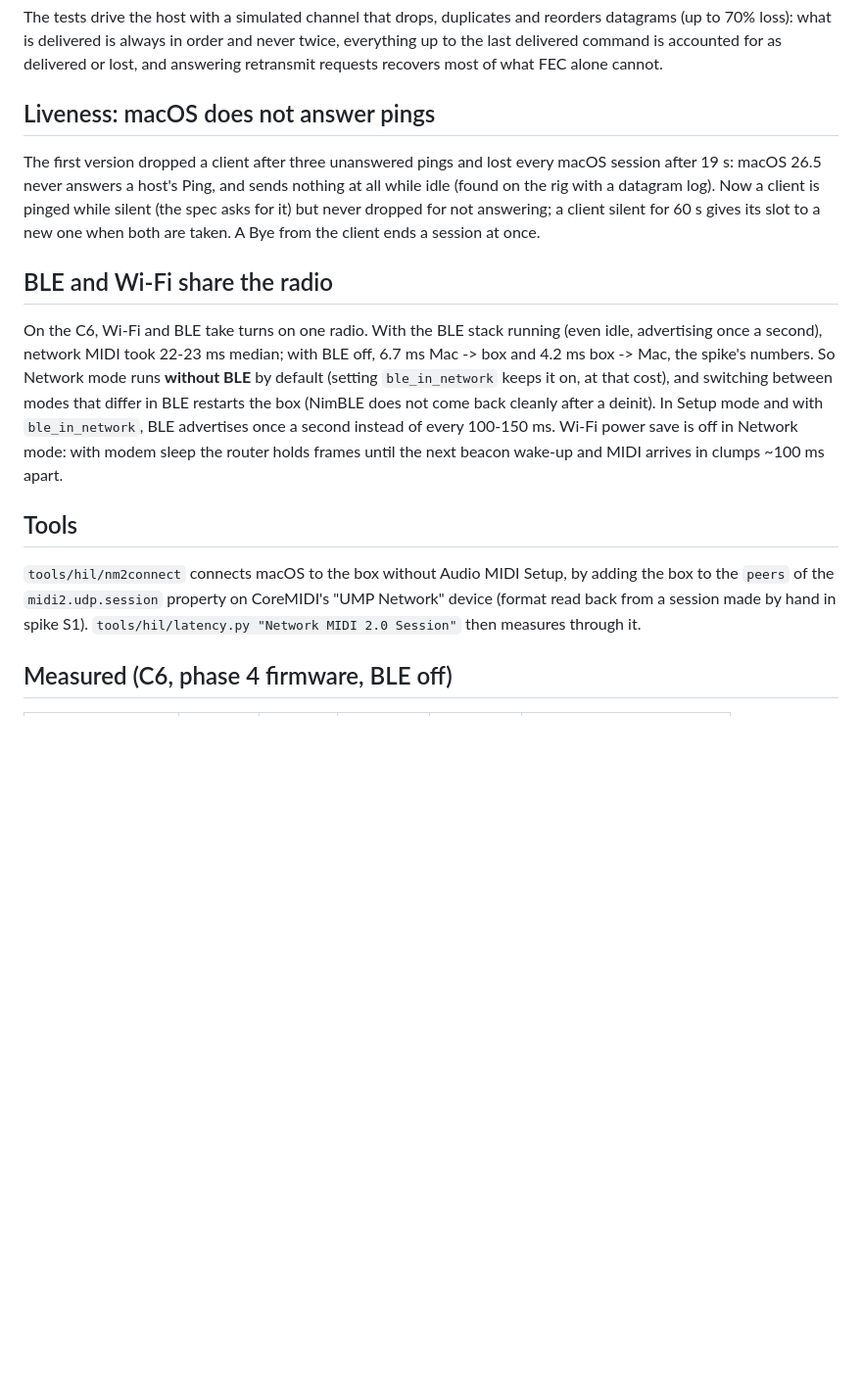
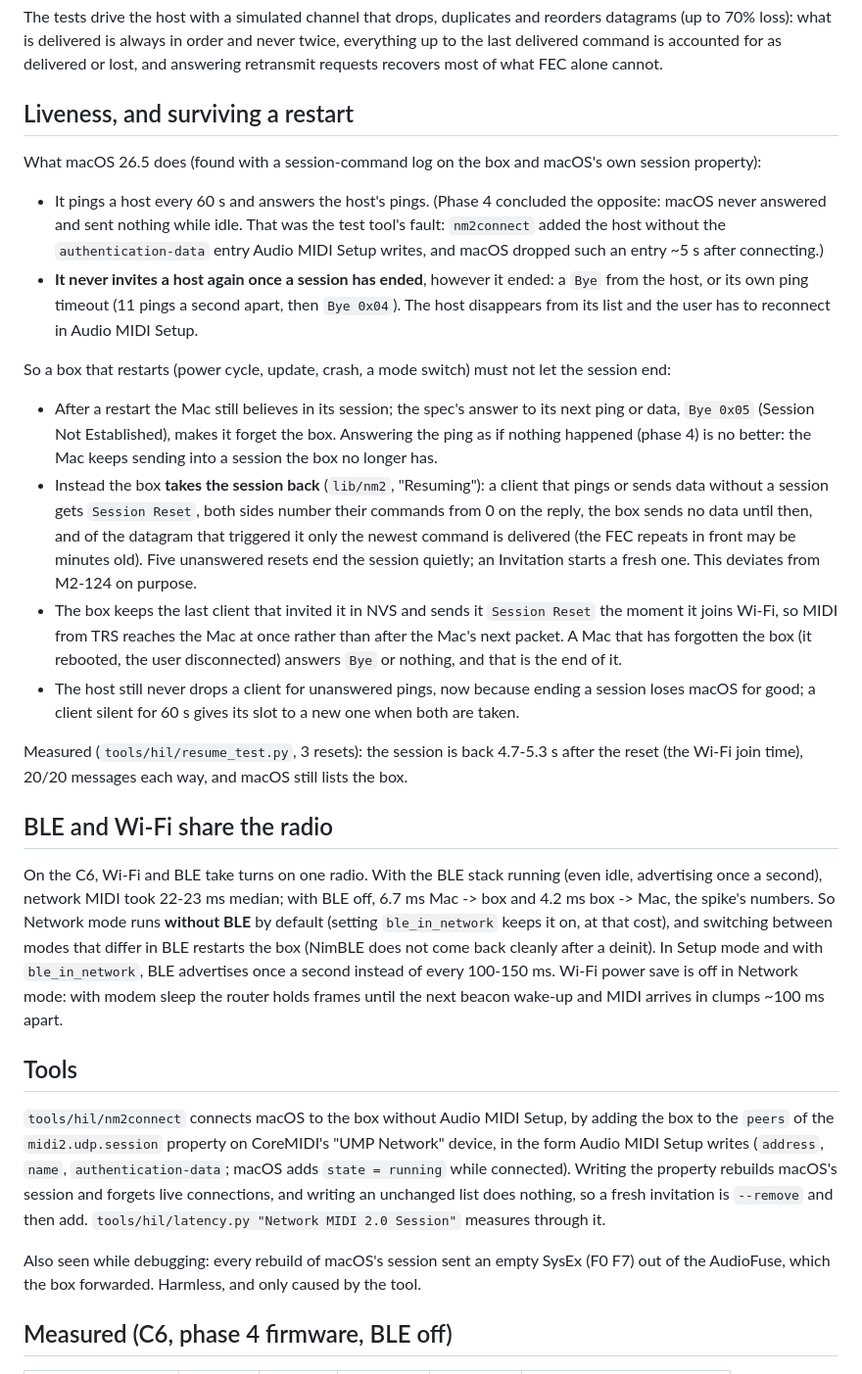
Before and after one commit to TTeuber/AirMidi, a Markdown page: docs/design/network-midi.md, the part around the change. Shown at 98% size. GitHub-like rendering; blank space fills up the shorter version.

Commit message:
Docs: macOS forgets a host after any session end; session resumption; phase 4 ping finding corrected
The network MIDI note's liveness section said macOS never answers pings; that came from the
test tool's incomplete peer entry. It now describes what macOS does (pings every 60 s, never
re-invites after a session ends), why the box takes sessions back after a restart, and the
measured result. Decision log: the old row marked wrong, three new rows.

```diff
--- a/docs/design/network-midi.md
+++ b/docs/design/network-midi.md
@@ -40,12 +40,35 @@ The tests drive the host with a simulated channel that drops, duplicates and reo
 what is delivered is always in order and never twice, everything up to the last delivered command is accounted
 for as delivered or lost, and answering retransmit requests recovers most of what FEC alone cannot.
 
-## Liveness: macOS does not answer pings
+## Liveness, and surviving a restart
 
-The first version dropped a client after three unanswered pings and lost every macOS session after 19 s:
-macOS 26.5 never answers a host's Ping, and sends nothing at all while idle (found on the rig with a datagram
-log). Now a client is pinged while silent (the spec asks for it) but never dropped for not answering; a client
-silent for 60 s gives its slot to a new one when both are taken. A Bye from the client ends a session at once.
+What macOS 26.5 does (found with a session-command log on the box and macOS's own session property):
+
+- It pings a host every 60 s and answers the host's pings. (Phase 4 concluded the opposite: macOS never answered
+  and sent nothing while idle. That was the test tool's fault: `nm2connect` added the host without the
+  `authentication-data` entry Audio MIDI Setup writes, and macOS dropped such an entry ~5 s after connecting.)
+- **It never invites a host again once a session has ended**, however it ended: a `Bye` from the host, or its own
+  ping timeout (11 pings a second apart, then `Bye 0x04`). The host disappears from its list and the user has
+  to reconnect in Audio MIDI Setup.
+
+So a box that restarts (power cycle, update, crash, a mode switch) must not let the session end:
+
+- After a restart the Mac still believes in its session; the spec's answer to its next ping or data, `Bye 0x05`
+  (Session Not Established), makes it forget the box. Answering the ping as if nothing happened (phase 4) is no
+  better: the Mac keeps sending into a session the box no longer has.
+- Instead the box **takes the session back** (`lib/nm2`, "Resuming"): a client that pings or sends data without a
+  session gets `Session Reset`, both sides number their commands from 0 on the reply, the box sends no data until
+  then, and of the datagram that triggered it only the newest command is delivered (the FEC repeats in front may
+  be minutes old). Five unanswered resets end the session quietly; an Invitation starts a fresh one. This
+  deviates from M2-124 on purpose.
+- The box keeps the last client that invited it in NVS and sends it `Session Reset` the moment it joins Wi-Fi,
+  so MIDI from TRS reaches the Mac at once rather than after the Mac's next packet. A Mac that has forgotten the
+  box (it rebooted, the user disconnected) answers `Bye` or nothing, and that is the end of it.
+- The host still never drops a client for unanswered pings, now because ending a session loses macOS for good; a
+  client silent for 60 s gives its slot to a new one when both are taken.
+
+Measured (`tools/hil/resume_test.py`, 3 resets): the session is back 4.7-5.3 s after the reset (the Wi-Fi join
+time), 20/20 messages each way, and macOS still lists the box.
 
 ## BLE and Wi-Fi share the radio
 
@@ -60,8 +83,13 @@ arrives in clumps ~100 ms apart.
 ## Tools
 
 `tools/hil/nm2connect` connects macOS to the box without Audio MIDI Setup, by adding the box to the `peers` of
-the `midi2.udp.session` property on CoreMIDI's "UMP Network" device (format read back from a session made by hand
-in spike S1). `tools/hil/latency.py "Network MIDI 2.0 Session"` then measures through it.
+the `midi2.udp.session` property on CoreMIDI's "UMP Network" device, in the form Audio MIDI Setup writes
+(`address`, `name`, `authentication-data`; macOS adds `state = running` while connected). Writing the property
+rebuilds macOS's session and forgets live connections, and writing an unchanged list does nothing, so a fresh
+invitation is `--remove` and then add. `tools/hil/latency.py "Network MIDI 2.0 Session"` measures through it.
+
+Also seen while debugging: every rebuild of macOS's session sent an empty SysEx (F0 F7) out of the AudioFuse, which
+the box forwarded. Harmless, and only caused by the tool.
 
 ## Measured (C6, phase 4 firmware, BLE off)
 
```
Also changed, not shown: docs/design/testing.md (+3 -0 lines), docs/plan.md (+4 -1 lines).
